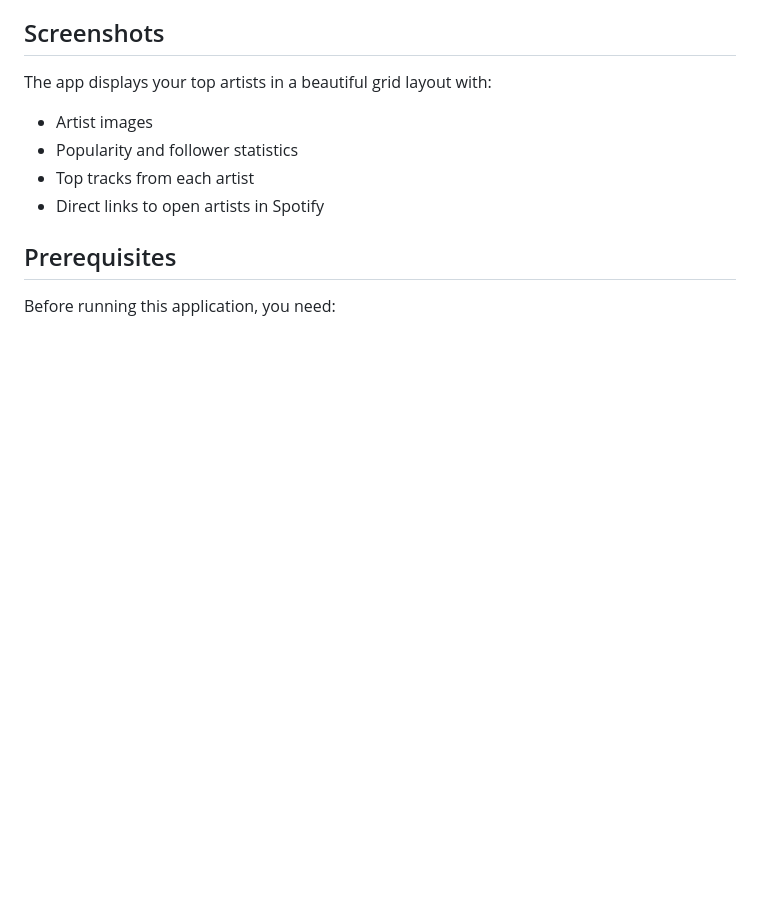
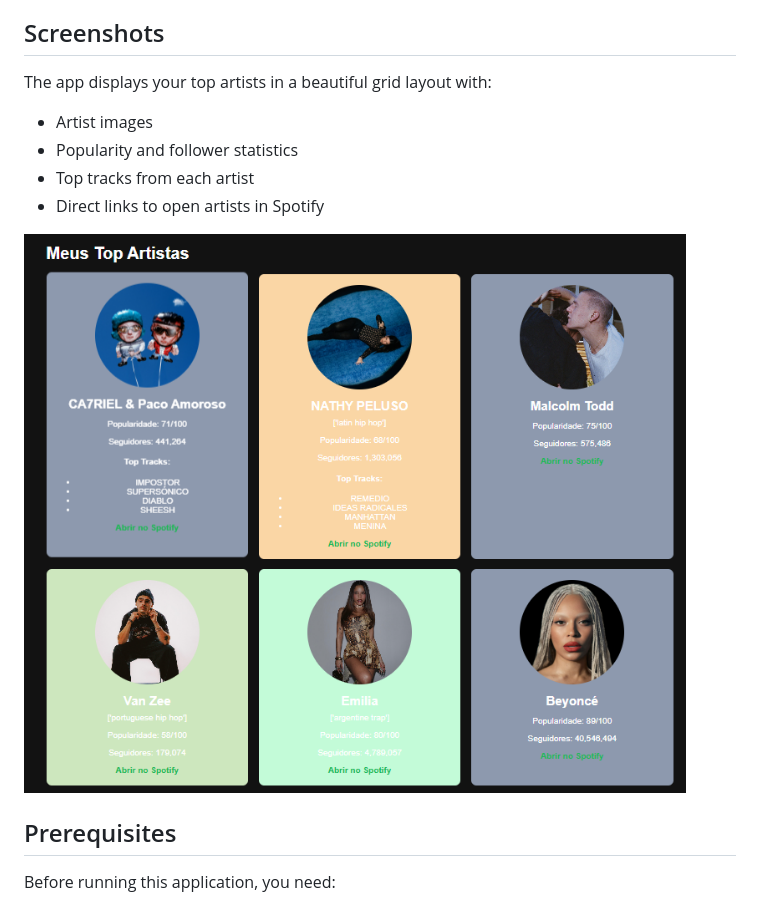
Before and after one commit to iris1615/studify, a Markdown page: README.md, the part around the change. Drawn GitHub-style; pictures changed too: screenshots/studifyArtistCards.png (added); blank space fills up the shorter version.

Commit message:
README atualizado

```diff
--- a/README.md
+++ b/README.md
@@ -18,6 +18,8 @@ The app displays your top artists in a beautiful grid layout with:
 - Popularity and follower statistics
 - Top tracks from each artist
 - Direct links to open artists in Spotify
+
+![App Preview](screenshots/studifyArtistCards.png)
 
 ## Prerequisites
 
```
Also changed, not shown: 2 other files.
